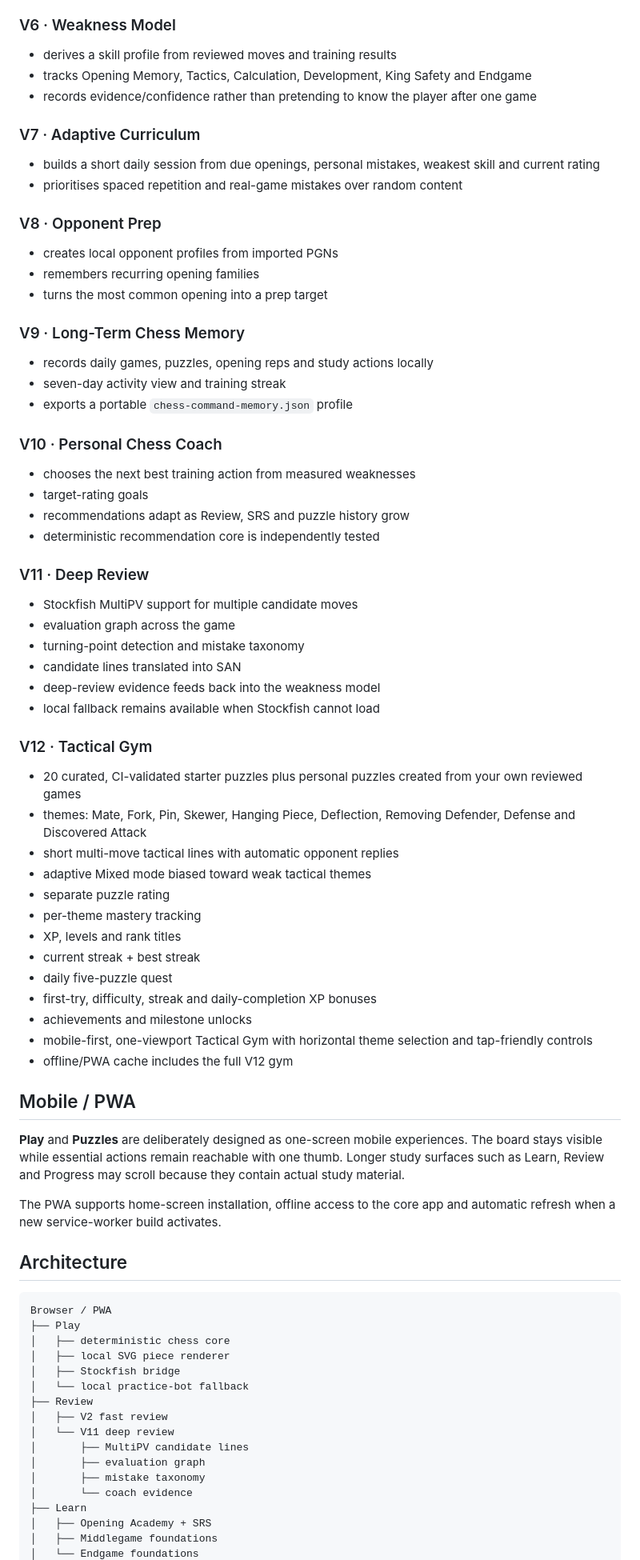
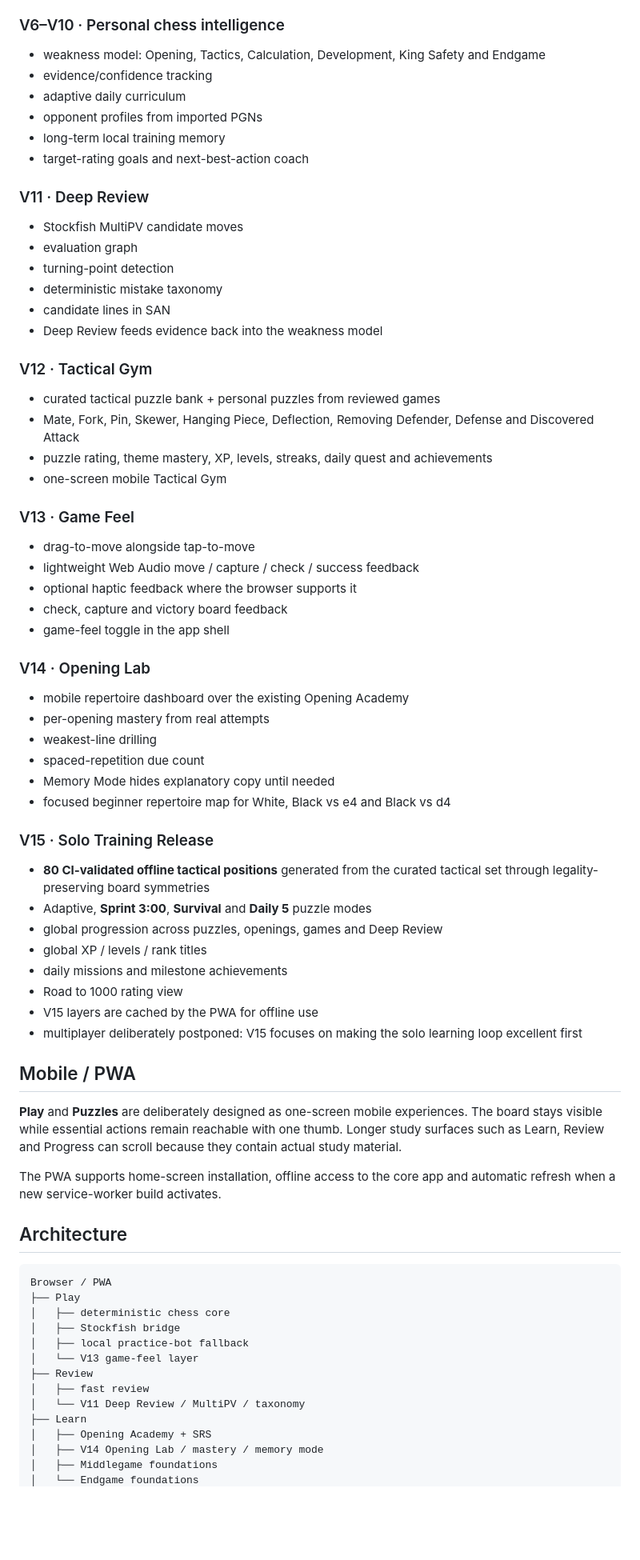
Before and after one commit to mikelninh/chess-command, a Markdown page: README.md, the part around one of its changes. Shown at 80% size. Rendered like a GitHub page; blank space fills up the shorter version.

Commit message:
Document Chess Command V15 solo training release

```diff
--- a/README.md
+++ b/README.md
@@ -52,56 +34,55 @@ A job ad mentioned Star Trek, I discovered the multi-level Tri-D chess board, an
 - adaptive next-training recommendation
 
-### V6 · Weakness Model
-- derives a skill profile from reviewed moves and training results
-- tracks Opening Memory, Tactics, Calculation, Development, King Safety and Endgame
-- records evidence/confidence rather than pretending to know the player after one game
-
-### V7 · Adaptive Curriculum
-- builds a short daily session from due openings, personal mistakes, weakest skill and current rating
-- prioritises spaced repetition and real-game mistakes over random content
-
-### V8 · Opponent Prep
-- creates local opponent profiles from imported PGNs
-- remembers recurring opening families
-- turns the most common opening into a prep target
-
-### V9 · Long-Term Chess Memory
-- records daily games, puzzles, opening reps and study actions locally
-- seven-day activity view and training streak
-- exports a portable `chess-command-memory.json` profile
-
-### V10 · Personal Chess Coach
-- chooses the next best training action from measured weaknesses
-- target-rating goals
-- recommendations adapt as Review, SRS and puzzle history grow
-- deterministic recommendation core is independently tested
+### V6–V10 · Personal chess intelligence
+- weakness model: Opening, Tactics, Calculation, Development, King Safety and Endgame
+- evidence/confidence tracking
+- adaptive daily curriculum
+- opponent profiles from imported PGNs
+- long-term local training memory
+- target-rating goals and next-best-action coach
 
 ### V11 · Deep Review
-- Stockfish MultiPV support for multiple candidate moves
-- evaluation graph across the game
-- turning-point detection and mistake taxonomy
-- candidate lines translated into SAN
-- deep-review evidence feeds back into the weakness model
-- local fallback remains available when Stockfish cannot load
+- Stockfish MultiPV candidate moves
+- evaluation graph
+- turning-point detection
+- deterministic mistake taxonomy
+- candidate lines in SAN
+- Deep Review feeds evidence back into the weakness model
 
 ### V12 · Tactical Gym
-- 20 curated, CI-validated starter puzzles plus personal puzzles created from your own reviewed games
-- themes: Mate, Fork, Pin, Skewer, Hanging Piece, Deflection, Removing Defender, Defense and Discovered Attack
-- short multi-move tactical lines with automatic opponent replies
-- adaptive Mixed mode biased toward weak tactical themes
-- separate puzzle rating
-- per-theme mastery tracking
-- XP, levels and rank titles
-- current streak + best streak
-- daily five-puzzle quest
-- first-try, difficulty, streak and daily-completion XP bonuses
-- achievements and milestone unlocks
-- mobile-first, one-viewport Tactical Gym with horizontal theme selection and tap-friendly controls
-- offline/PWA cache includes the full V12 gym
+- curated tactical puzzle bank + personal puzzles from reviewed games
+- Mate, Fork, Pin, Skewer, Hanging Piece, Deflection, Removing Defender, Defense and Discovered Attack
+- puzzle rating, theme mastery, XP, levels, streaks, daily quest and achievements
+- one-screen mobile Tactical Gym
+
+### V13 · Game Feel
+- drag-to-move alongside tap-to-move
+- lightweight Web Audio move / capture / check / success feedback
+- optional haptic feedback where the browser supports it
+- check, capture and victory board feedback
+- game-feel toggle in the app shell
+
+### V14 · Opening Lab
+- mobile repertoire dashboard over the existing Opening Academy
+- per-opening mastery from real attempts
+- weakest-line drilling
+- spaced-repetition due count
+- Memory Mode hides explanatory copy until needed
+- focused beginner repertoire map for White, Black vs e4 and Black vs d4
+
+### V15 · Solo Training Release
+- **80 CI-validated offline tactical positions** generated from the curated tactical set through legality-preserving board symmetries
+- Adaptive, **Sprint 3:00**, **Survival** and **Daily 5** puzzle modes
+- global progression across puzzles, openings, games and Deep Review
+- global XP / levels / rank titles
+- daily missions and milestone achievements
+- Road to 1000 rating view
+- V15 layers are cached by the PWA for offline use
+- multiplayer deliberately postponed: V15 focuses on making the solo learning loop excellent first
 
 ## Mobile / PWA
 
-**Play** and **Puzzles** are deliberately designed as one-screen mobile experiences. The board stays visible while essential actions remain reachable with one thumb. Longer study surfaces such as Learn, Review and Progress may scroll because they contain actual study material.
+**Play** and **Puzzles** are deliberately designed as one-screen mobile experiences. The board stays visible while essential actions remain reachable with one thumb. Longer study surfaces such as Learn, Review and Progress can scroll because they contain actual study material.
 
 The PWA supports home-screen installation, offline access to the core app and automatic refresh when a new service-worker build activates.
 
@@ -111,17 +92,14 @@ The PWA supports home-screen installation, offline access to the core app and au
 Browser / PWA
 ├── Play
 │   ├── deterministic chess core
-│   ├── local SVG piece renderer
 │   ├── Stockfish bridge
-│   └── local practice-bot fallback
+│   ├── local practice-bot fallback
+│   └── V13 game-feel layer
 ├── Review
-│   ├── V2 fast review
-│   └── V11 deep review
-│       ├── MultiPV candidate lines
-│       ├── evaluation graph
-│       ├── mistake taxonomy
-│       └── coach evidence
+│   ├── fast review
+│   └── V11 Deep Review / MultiPV / taxonomy
 ├── Learn
 │   ├── Opening Academy + SRS
+│   ├── V14 Opening Lab / mastery / memory mode
 │   ├── Middlegame foundations
 │   └── Endgame foundations
```
Also changed, not shown: other parts of README.md (+37 -58 lines).
